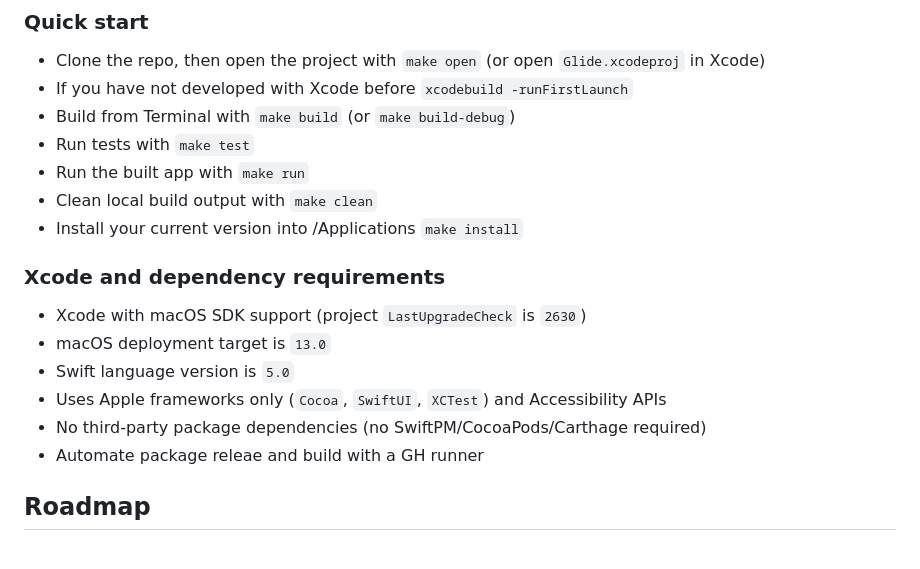
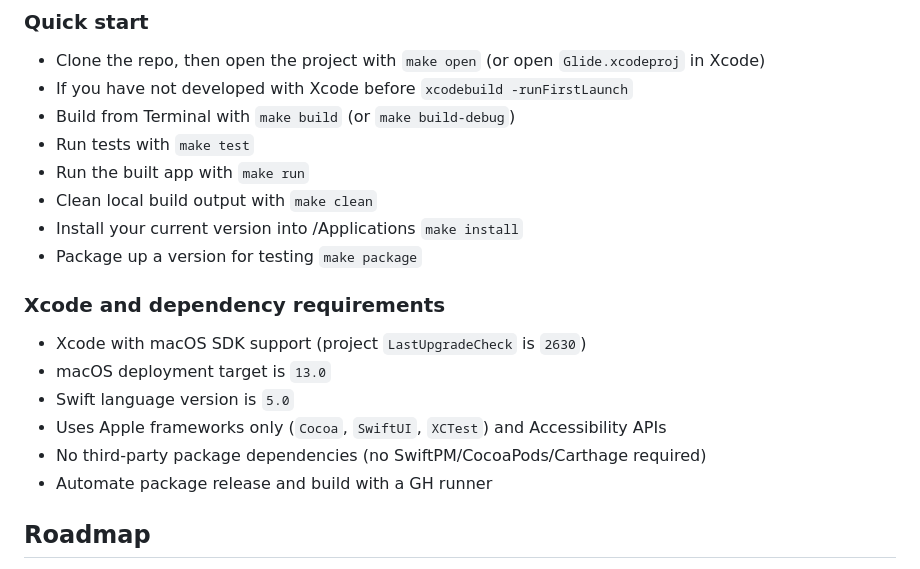
Before and after one commit to drluckyspin/glide, a Markdown page: README.md, the part around the change. Rendered like a GitHub page.

Commit message:
Minor updates to README

```diff
--- a/README.md
+++ b/README.md
@@ -47,6 +47,7 @@ You can customize which modifier keys are required from the menu bar dropdown. *
 * Run the built app with `make run`
 * Clean local build output with `make clean`
 * Install your current version into /Applications `make install`
+* Package up a version for testing `make package`
 
 ### Xcode and dependency requirements
 
@@ -55,7 +56,7 @@ You can customize which modifier keys are required from the menu bar dropdown. *
 * Swift language version is `5.0`
 * Uses Apple frameworks only (`Cocoa`, `SwiftUI`, `XCTest`) and Accessibility APIs
 * No third-party package dependencies (no SwiftPM/CocoaPods/Carthage required)
-* Automate package releae and build with a GH runner
+* Automate package release and build with a GH runner
 
 ## Roadmap
 
```
